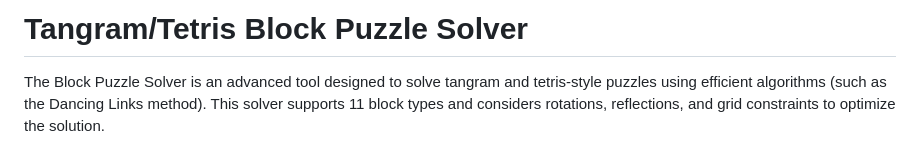
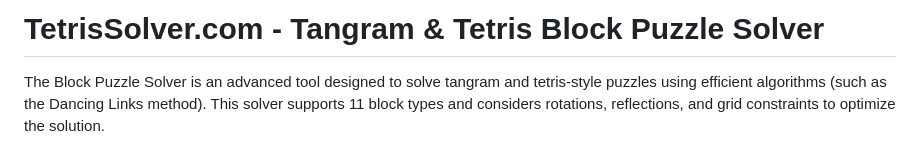
Before and after one commit to JozefJarosciak/TangramPuzzleSolver, a Markdown page: readme.md, the part around the change printed below. Drawn GitHub-style.

```diff
--- a/readme.md
+++ b/readme.md
@@ -1,5 +1,4 @@
-
-# Tangram/Tetris Block Puzzle Solver
+# TetrisSolver.com - Tangram & Tetris Block Puzzle Solver
 
 The Block Puzzle Solver is an advanced tool designed to solve tangram and tetris-style puzzles using efficient algorithms (such as the Dancing Links method). This solver supports 11 block types and considers rotations, reflections, and grid constraints to optimize the solution.
 
```
Also changed, not shown: other parts of readme.md (+1 -1 lines).
